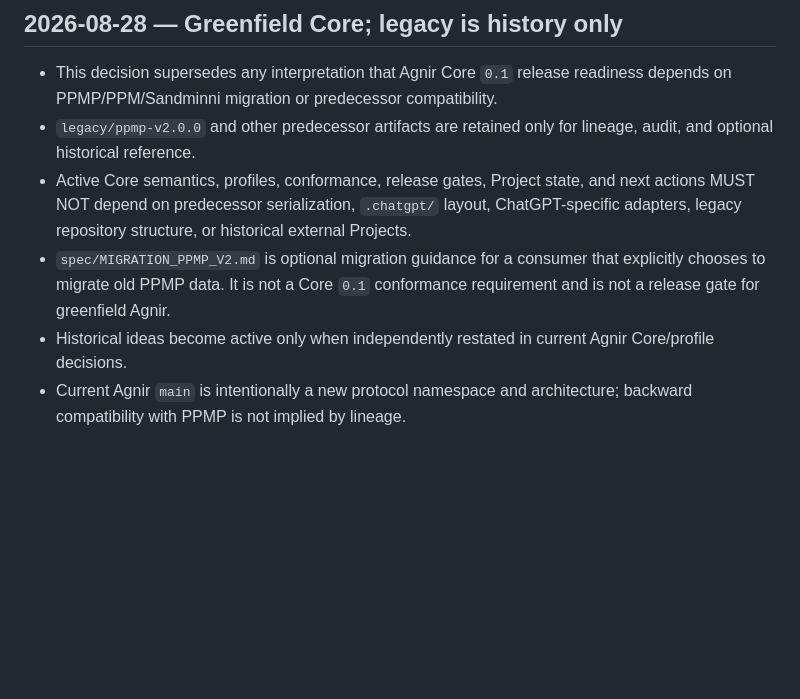
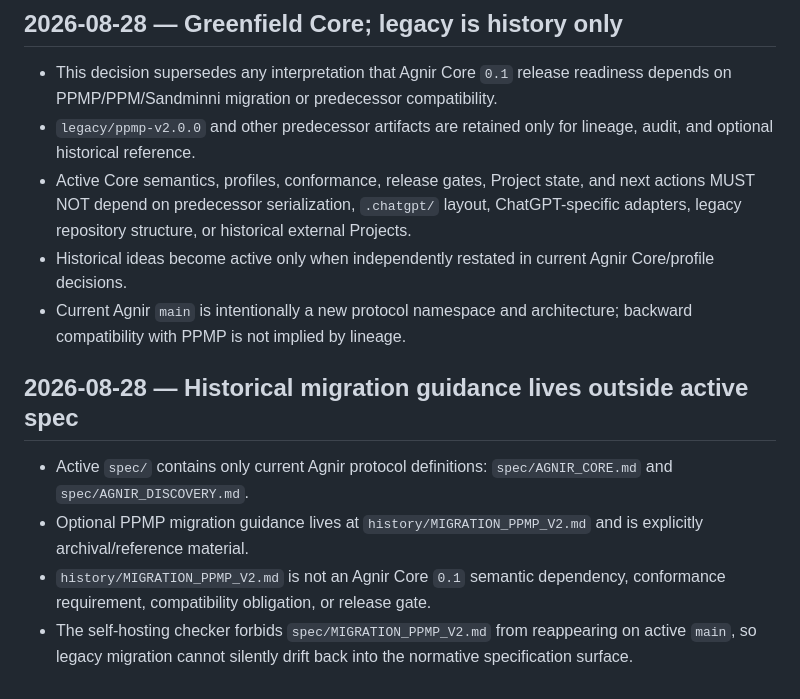
Before and after one commit to iorLab/agnir, a Markdown page: .agnir/decisions.md, the part around the change. Rendered like a GitHub page; blank space fills up the shorter version.

Commit message:
decision: keep historical migration guidance outside spec

```diff
--- a/.agnir/decisions.md
+++ b/.agnir/decisions.md
@@ -102,6 +102,12 @@
 - This decision supersedes any interpretation that Agnir Core `0.1` release readiness depends on PPMP/PPM/Sandminni migration or predecessor compatibility.
 - `legacy/ppmp-v2.0.0` and other predecessor artifacts are retained only for lineage, audit, and optional historical reference.
 - Active Core semantics, profiles, conformance, release gates, Project state, and next actions MUST NOT depend on predecessor serialization, `.chatgpt/` layout, ChatGPT-specific adapters, legacy repository structure, or historical external Projects.
-- `spec/MIGRATION_PPMP_V2.md` is optional migration guidance for a consumer that explicitly chooses to migrate old PPMP data. It is not a Core `0.1` conformance requirement and is not a release gate for greenfield Agnir.
 - Historical ideas become active only when independently restated in current Agnir Core/profile decisions.
 - Current Agnir `main` is intentionally a new protocol namespace and architecture; backward compatibility with PPMP is not implied by lineage.
+
+## 2026-08-28 — Historical migration guidance lives outside active spec
+
+- Active `spec/` contains only current Agnir protocol definitions: `spec/AGNIR_CORE.md` and `spec/AGNIR_DISCOVERY.md`.
+- Optional PPMP migration guidance lives at `history/MIGRATION_PPMP_V2.md` and is explicitly archival/reference material.
+- `history/MIGRATION_PPMP_V2.md` is not an Agnir Core `0.1` semantic dependency, conformance requirement, compatibility obligation, or release gate.
+- The self-hosting checker forbids `spec/MIGRATION_PPMP_V2.md` from reappearing on active `main`, so legacy migration cannot silently drift back into the normative specification surface.
```
